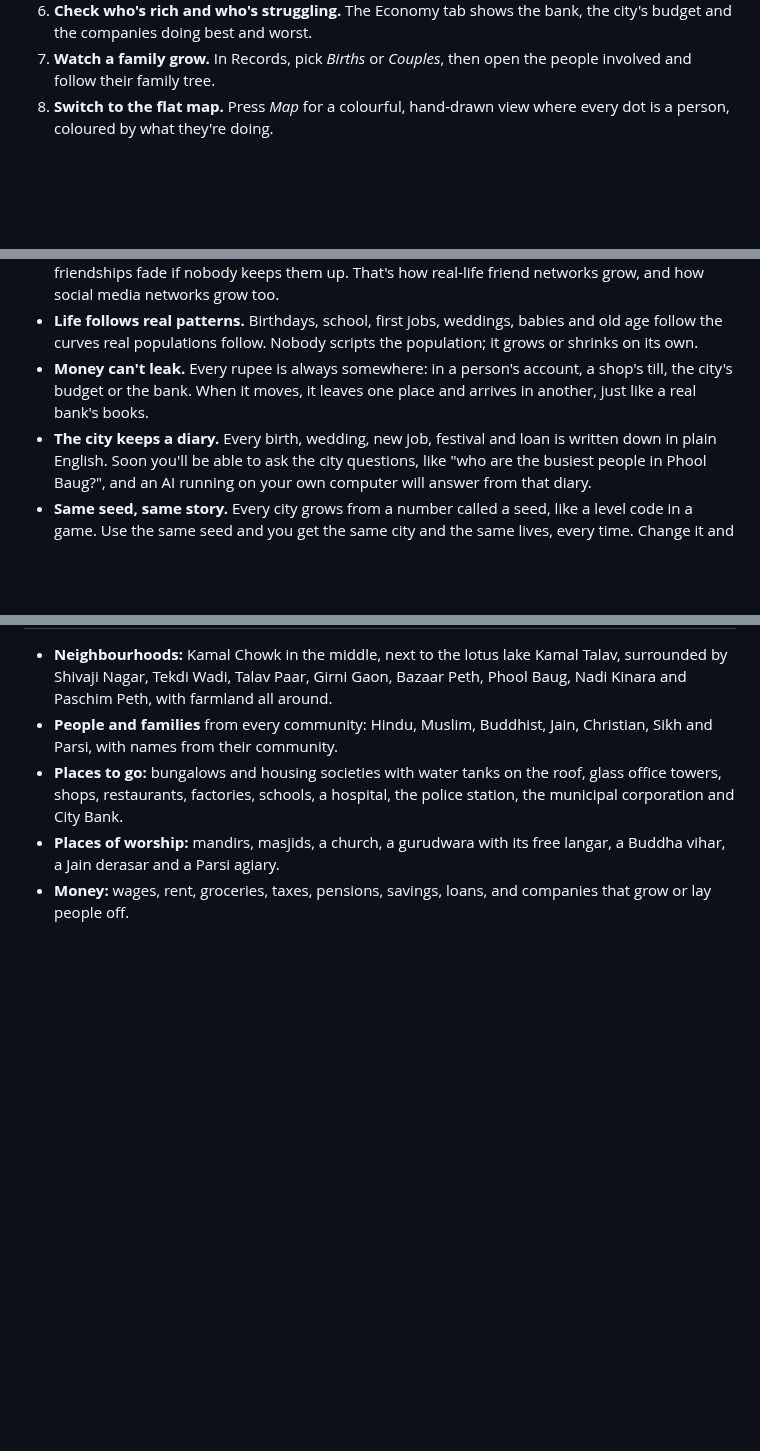
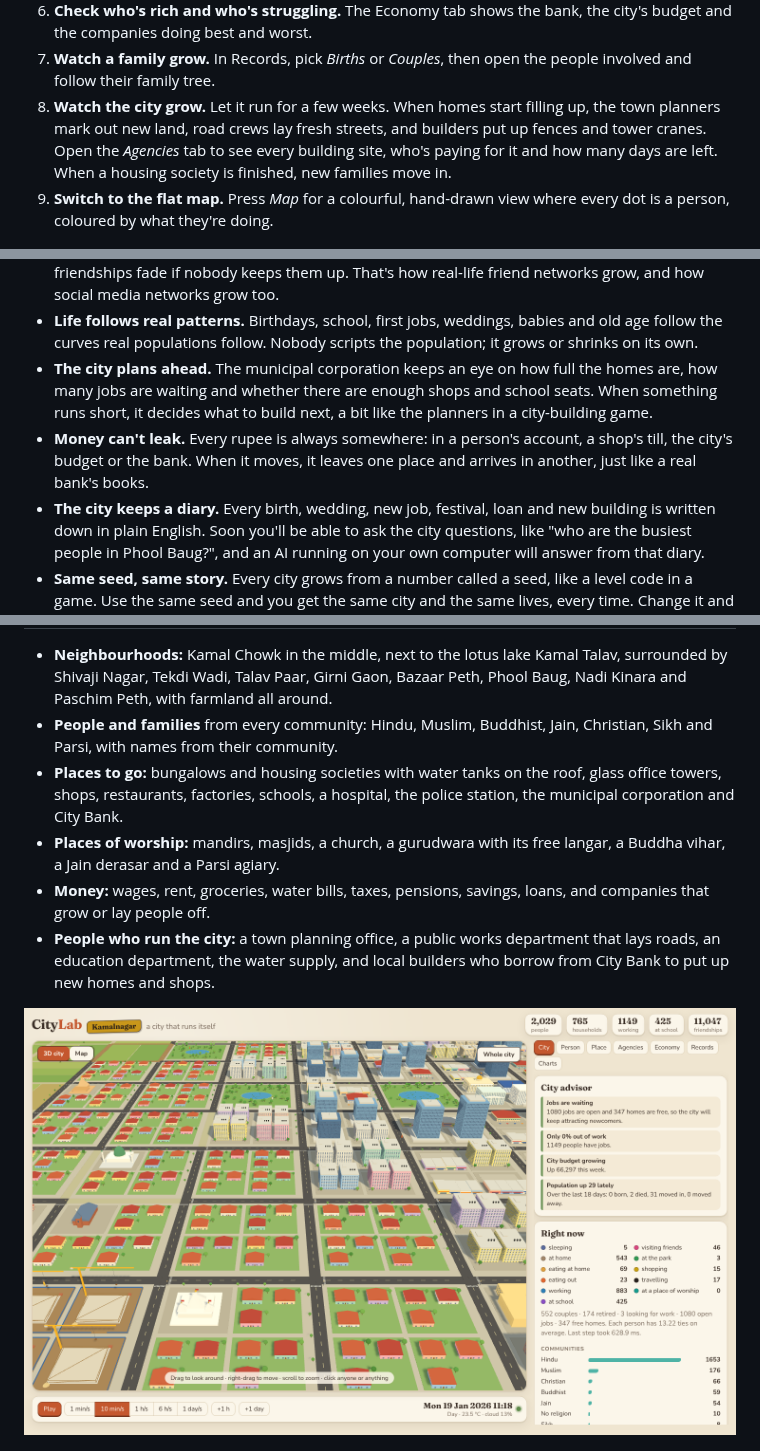
Before and after one commit to 14harshaldhote/CityLab, a Markdown page: README.md, 3 parts joined by grey strips. Rendered like a GitHub page; pictures changed too: docs/images/city-growing.png (added); blank space fills up the shorter version.

```diff
--- a/README.md
+++ b/README.md
@@ -31,7 +31,12 @@ completely free and runs on your own computer.
    city's budget and the companies doing best and worst.
 7. **Watch a family grow.** In Records, pick *Births* or *Couples*, then open the
    people involved and follow their family tree.
-8. **Switch to the flat map.** Press *Map* for a colourful, hand-drawn view where
+8. **Watch the city grow.** Let it run for a few weeks. When homes start filling up,
+   the town planners mark out new land, road crews lay fresh streets, and builders
+   put up fences and tower cranes. Open the *Agencies* tab to see every building
+   site, who's paying for it and how many days are left. When a housing society
+   is finished, new families move in.
+9. **Switch to the flat map.** Press *Map* for a colourful, hand-drawn view where
    every dot is a person, coloured by what they're doing.
 
 ![Kamalnagar at night](docs/images/city-night.png)
@@ -54,10 +59,14 @@ These are the same ideas that power modern games and AI, in plain words.
 * **Life follows real patterns.** Birthdays, school, first jobs, weddings, babies
   and old age follow the curves real populations follow. Nobody scripts the
   population; it grows or shrinks on its own.
+* **The city plans ahead.** The municipal corporation keeps an eye on how full
+  the homes are, how many jobs are waiting and whether there are enough shops and
+  school seats. When something runs short, it decides what to build next, a bit
+  like the planners in a city-building game.
 * **Money can't leak.** Every rupee is always somewhere: in a person's account, a
   shop's till, the city's budget or the bank. When it moves, it leaves one place
   and arrives in another, just like a real bank's books.
-* **The city keeps a diary.** Every birth, wedding, new job, festival and loan is
+* **The city keeps a diary.** Every birth, wedding, new job, festival, loan and new building is
   written down in plain English. Soon you'll be able to ask the city questions,
   like "who are the busiest people in Phool Baug?", and an AI running on your own
   computer will answer from that diary.
@@ -77,8 +86,13 @@ These are the same ideas that power modern games and AI, in plain words.
   police station, the municipal corporation and City Bank.
 * **Places of worship:** mandirs, masjids, a church, a gurudwara with its free
   langar, a Buddha vihar, a Jain derasar and a Parsi agiary.
-* **Money:** wages, rent, groceries, taxes, pensions, savings, loans, and
-  companies that grow or lay people off.
+* **Money:** wages, rent, groceries, water bills, taxes, pensions, savings,
+  loans, and companies that grow or lay people off.
+* **People who run the city:** a town planning office, a public works department
+  that lays roads, an education department, the water supply, and local builders
+  who borrow from City Bank to put up new homes and shops.
+
+![New housing societies going up in Nadi Kinara](docs/images/city-growing.png)
 
 ![Someone's life story](docs/images/person-card.png)
 
```
Also changed, not shown: 17 other files.
